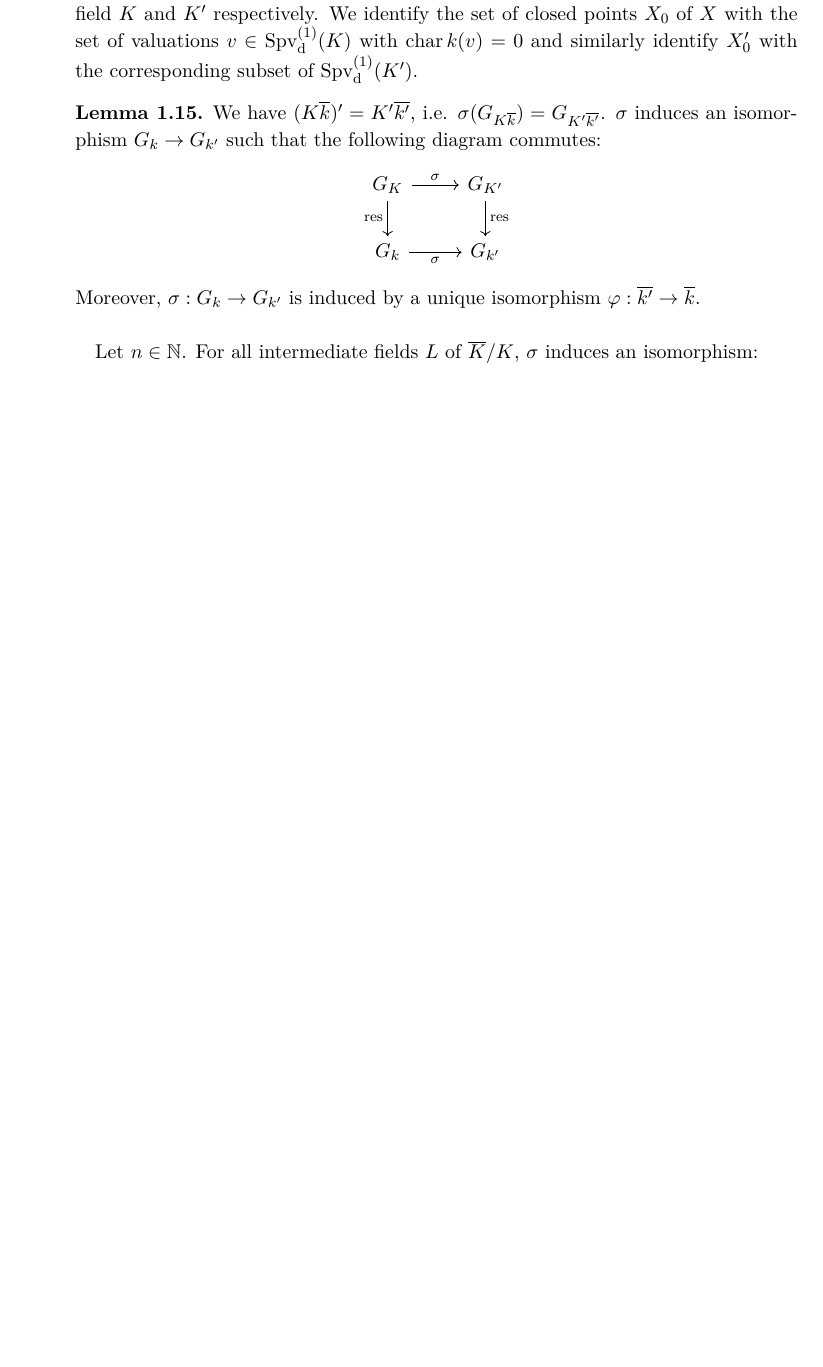
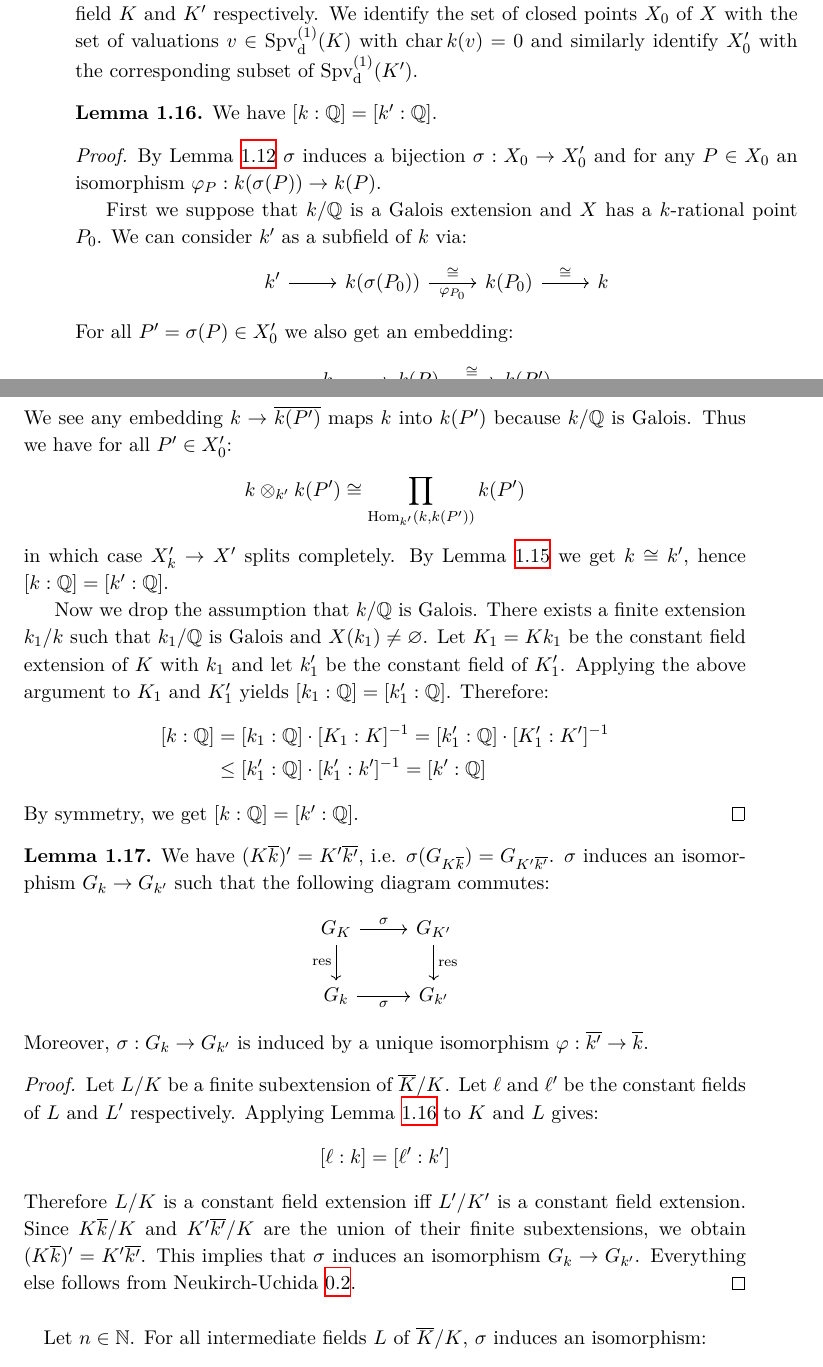
Before and after one commit to yishn/Uni, a LaTeX thesis (Master Thesis/thesis.tex, which reads Master Thesis/synopsis.tex): part of page 15 of 21 before the commit and two parts of pages 15 and 16 of 22 after it, the two joined at a grey line, cut so that both start at the same text, the shorter picture padded with empty space. Compiled offline with XeLaTeX.

Commit message:
Proof of 4.2

```diff
--- a/Master Thesis/synopsis.tex
+++ b/Master Thesis/synopsis.tex
@@ -236,3 +245,29 @@ Let $X$ and $X'$ be the unique smooth projective curves over $k$ and $k'$ with f
+\begin{lemma}\label{4.2-pre}
+We have $[k:\mathbb{Q}] = [k':\mathbb{Q}]$.
+\end{lemma}
+
+\begin{proof}
+By Lemma \ref{3.2} $\sigma$ induces a bijection $\sigma: X_0\to X'_0$ and for any $P\in X_0$ an isomorphism $\varphi_P: k(\sigma(P))\to k(P)$.
+
+First we suppose that $k/\mathbb{Q}$ is a Galois extension and $X$ has a $k$-rational point $P_0$. We can consider $k'$ as a subfield of $k$ via:
+\[\begin{tikzcd}
+k'\ar[r] & k(\sigma(P_0))\ar[r, "\varphi_{P_0}"', "\cong"] & k(P_0) \ar[r, "\cong"] & k
+\end{tikzcd}\]
+For all $P' = \sigma(P)\in X'_0$ we also get an embedding:
+\[ \begin{tikzcd}
+k \ar[r] & k(P) \ar[r, "\varphi_P^{-1}"', "\cong"] & k(P')
+\end{tikzcd} \]
+We see any embedding $k\to \overline{k(P')}$ maps $k$ into $k(P')$ because $k/\mathbb{Q}$ is Galois. Thus we have for all $P'\in X'_0$:
+\[ k\otimes_{k'} k(P')\cong \prod_{\operatorname{Hom}_{k'}(k, k(P'))} k(P') \]
+in which case $X'_k\to X'$ splits completely. By Lemma \ref{4.1} we get $k\cong k'$, hence $[k:\mathbb{Q}]= [k':\mathbb{Q}]$.
+
+Now we drop the assumption that $k/\mathbb{Q}$ is Galois. There exists a finite extension $k_1/k$ such that $k_1/\mathbb{Q}$ is Galois and $X(k_1)\neq\varnothing$. Let $K_1 = Kk_1$ be the constant field extension of $K$ with $k_1$ and let $k'_1$ be the constant field of $K'_1$. Applying the above argument to $K_1$ and $K'_1$ yields $[k_1:\mathbb{Q}] = [k'_1:\mathbb{Q}]$. Therefore:
+\begin{align*}
+[k:\mathbb{Q}] &= [k_1:\mathbb{Q}]\cdot [K_1:K]^{-1} = [k'_1:\mathbb{Q}]\cdot [K'_1:K']^{-1}\\
+&\leq [k'_1:\mathbb{Q}]\cdot [k'_1:k']^{-1} = [k':\mathbb{Q}]
+\end{align*}
+By symmetry, we get $[k:\mathbb{Q}] = [k':\mathbb{Q}]$.
+\end{proof}
 
 \begin{lemma}\label{4.2}
 We have $(K\overline{k})'=K'\overline{k'}$, i.e. $\sigma(G_{K\overline{k}})=G_{K'\overline{k'}}$. $\sigma$ induces an isomorphism $G_k\to G_{k'}$ such that the following diagram commutes:
@@ -242,6 +277,12 @@ G_k \ar[r, "\sigma"'] & G_{k'}
 \end{tikzcd} \]
 Moreover, $\sigma:G_k\to G_{k'}$ is induced by a unique isomorphism $\varphi:\overline{k'}\to\overline{k}$.
 \end{lemma}
+
+\begin{proof}
+Let $L/K$ be a finite subextension of $\overline{K}/K$. Let $\ell$ and $\ell'$ be the constant fields of $L$ and $L'$ respectively. Applying Lemma \ref{4.2-pre} to $K$ and $L$ gives:
+\[ [\ell:k] = [\ell':k'] \]
+Therefore $L/K$ is a constant field extension iff $L'/K'$ is a constant field extension. Since $K\overline{k}/K$ and $K'\overline{k'}/K$ are the union of their finite subextensions, we obtain $(K\overline{k})' = K'\overline{k'}$. This implies that $\sigma$ induces an isomorphism $G_k\to G_{k'}$. Everything else follows from Neukirch-Uchida \ref{thm:neukirch-uchida}.
+\end{proof}
 
 \paragraph{} Let $n\in\mathbb{N}$. For all intermediate fields $L$ of $\overline{K}/K$, $\sigma$ induces an isomorphism:
 \[ \varphi_n:L'^\times/n \cong\mathrm{H}^1(L', \mu_n) \to \mathrm{H}^1(L,\mu_n) \cong L^\times/n \]
```
Also changed, not shown: Master Thesis/synopsis.tex (11 more changed lines).
